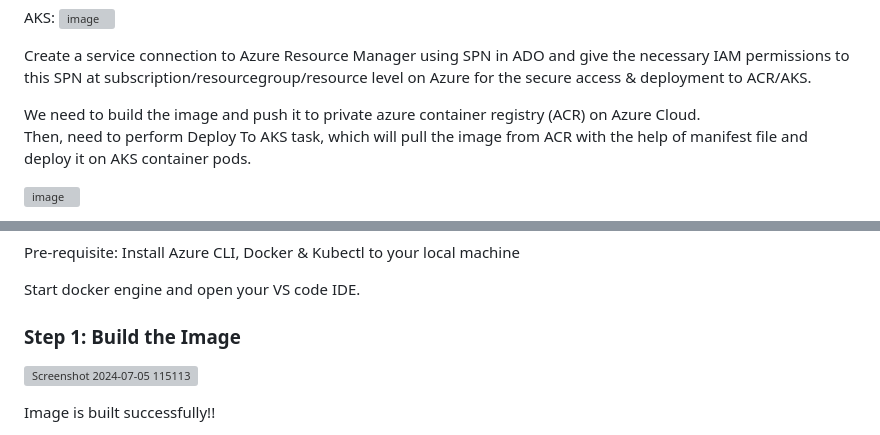
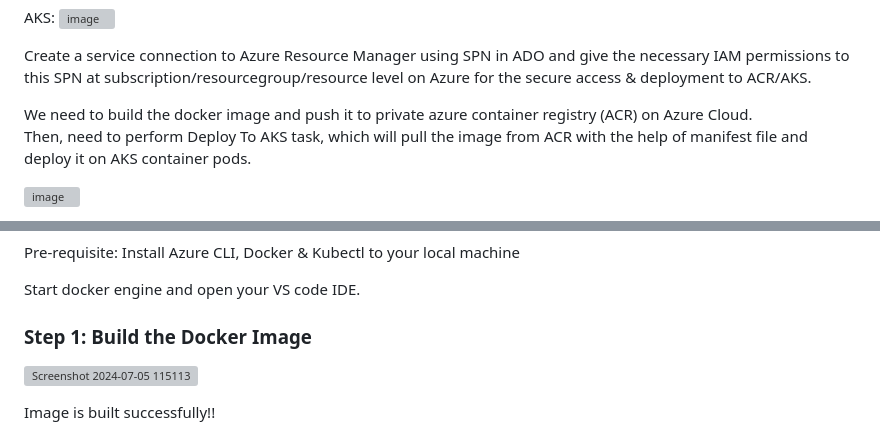
Before and after one commit to samirwadkar31/NodeJs_Application_AzureKubernetesCluster, a Markdown page: README.md, 2 parts joined by grey strips. Drawn GitHub-style; grey boxes are pictures that could not be loaded.

```diff
--- a/README.md
+++ b/README.md
@@ -21,7 +21,7 @@ AKS:
 
 Create a service connection to Azure Resource Manager using SPN in ADO and give the necessary IAM permissions to this SPN at subscription/resourcegroup/resource level on Azure for the secure access & deployment to ACR/AKS.<br>
 
-We need to build the image and push it to private azure container registry (ACR) on Azure Cloud. <br>
+We need to build the docker image and push it to private azure container registry (ACR) on Azure Cloud. <br>
 Then, need to perform Deploy To AKS task, which will pull the image from ACR with the help of manifest file and deploy it on AKS container pods.
 
 ![image](https://github.com/samirwadkar31/NodeJs_Application_AzureKubernetesCluster/assets/74359548/f668c1d1-5d51-4630-a4c2-b0309d388fc2)
@@ -52,7 +52,7 @@ Pre-requisite: Install Azure CLI, Docker & Kubectl to your local machine<br>
 
 Start docker engine and open your VS code IDE. <br>
 
-### Step 1: Build the Image
+### Step 1: Build the Docker Image
 
 ![Screenshot 2024-07-05 115113](https://github.com/samirwadkar31/NodeJs_Application_AzureKubernetesCluster/assets/74359548/31054992-041b-4dd9-b66d-e66afa6057a2)
 
```
